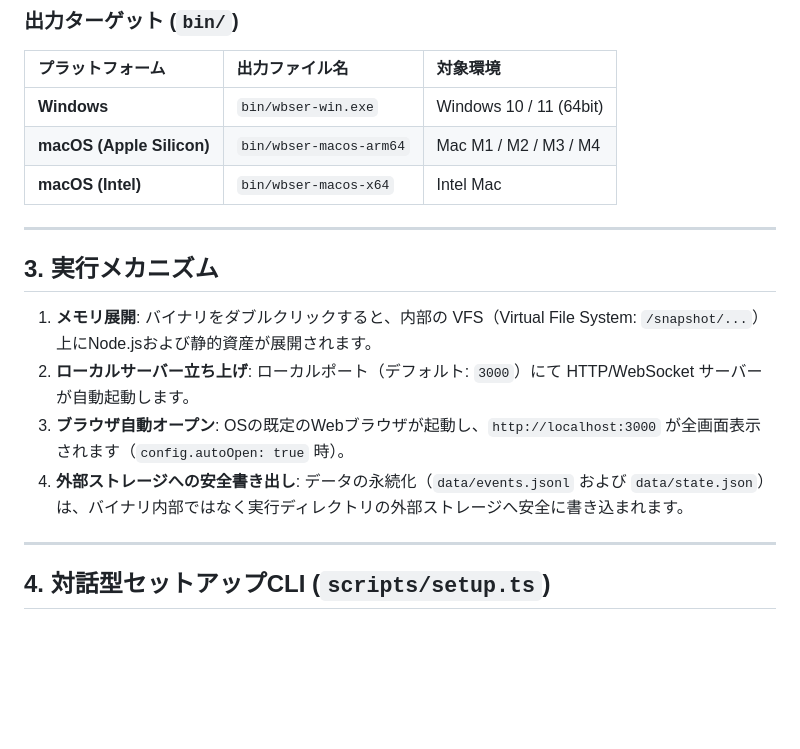
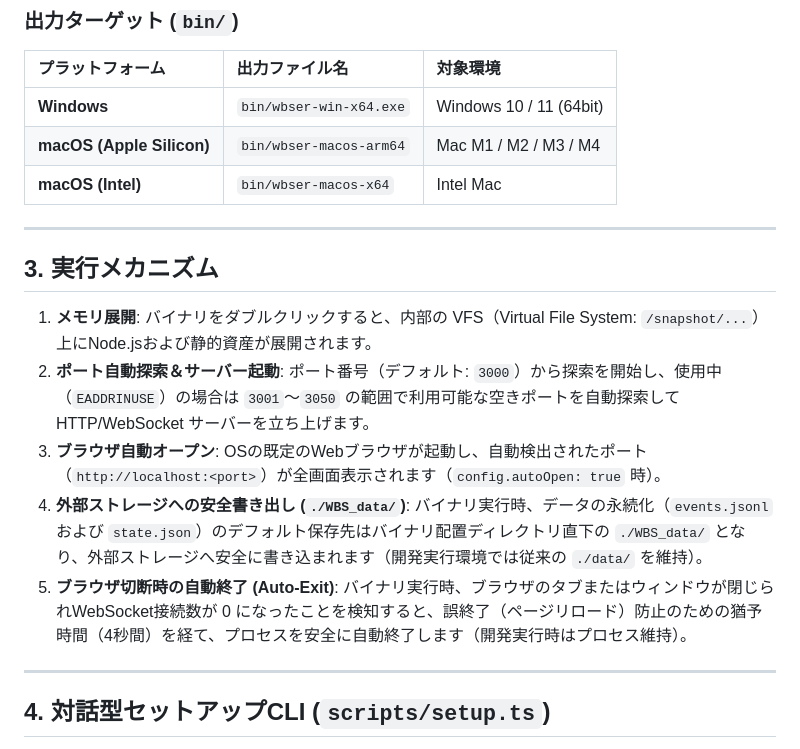
Before and after one commit to kodai-n11qbb/WBS, a Markdown page: docs/packaging-spec.md, the part around the change. Rendered like a GitHub page; blank space fills up the shorter version.

Commit message:
docs: バイナリ仕様更新（ポート自動探索、./WBS_data保存、ブラウザ連動終了）

```diff
--- a/docs/packaging-spec.md
+++ b/docs/packaging-spec.md
@@ -31,7 +31,7 @@ npm run build:exe
 ### 出力ターゲット (`bin/`)
 | プラットフォーム | 出力ファイル名 | 対象環境 |
 | :--- | :--- | :--- |
-| **Windows** | `bin/wbser-win.exe` | Windows 10 / 11 (64bit) |
+| **Windows** | `bin/wbser-win-x64.exe` | Windows 10 / 11 (64bit) |
 | **macOS (Apple Silicon)** | `bin/wbser-macos-arm64` | Mac M1 / M2 / M3 / M4 |
 | **macOS (Intel)** | `bin/wbser-macos-x64` | Intel Mac |
 
@@ -40,9 +40,10 @@ npm run build:exe
 ## 3. 実行メカニズム
 
 1. **メモリ展開**: バイナリをダブルクリックすると、内部の VFS（Virtual File System: `/snapshot/...`）上にNode.jsおよび静的資産が展開されます。
-2. **ローカルサーバー立ち上げ**: ローカルポート（デフォルト: `3000`）にて HTTP/WebSocket サーバーが自動起動します。
-3. **ブラウザ自動オープン**: OSの既定のWebブラウザが起動し、`http://localhost:3000` が全画面表示されます（`config.autoOpen: true` 時）。
-4. **外部ストレージへの安全書き出し**: データの永続化（`data/events.jsonl` および `data/state.json`）は、バイナリ内部ではなく実行ディレクトリの外部ストレージへ安全に書き込まれます。
+2. **ポート自動探索＆サーバー起動**: ポート番号（デフォルト: `3000`）から探索を開始し、使用中（`EADDRINUSE`）の場合は `3001`〜`3050` の範囲で利用可能な空きポートを自動探索して HTTP/WebSocket サーバーを立ち上げます。
+3. **ブラウザ自動オープン**: OSの既定のWebブラウザが起動し、自動検出されたポート（`http://localhost:<port>`）が全画面表示されます（`config.autoOpen: true` 時）。
+4. **外部ストレージへの安全書き出し (`./WBS_data/`)**: バイナリ実行時、データの永続化（`events.jsonl` および `state.json`）のデフォルト保存先はバイナリ配置ディレクトリ直下の `./WBS_data/` となり、外部ストレージへ安全に書き込まれます（開発実行環境では従来の `./data/` を維持）。
+5. **ブラウザ切断時の自動終了 (Auto-Exit)**: バイナリ実行時、ブラウザのタブまたはウィンドウが閉じられWebSocket接続数が 0 になったことを検知すると、誤終了（ページリロード）防止のための猶予時間（4秒間）を経て、プロセスを安全に自動終了します（開発実行時はプロセス維持）。
 
 ---
 
```
Also changed, not shown: docs/database-schema.md (+3 -2 lines).
